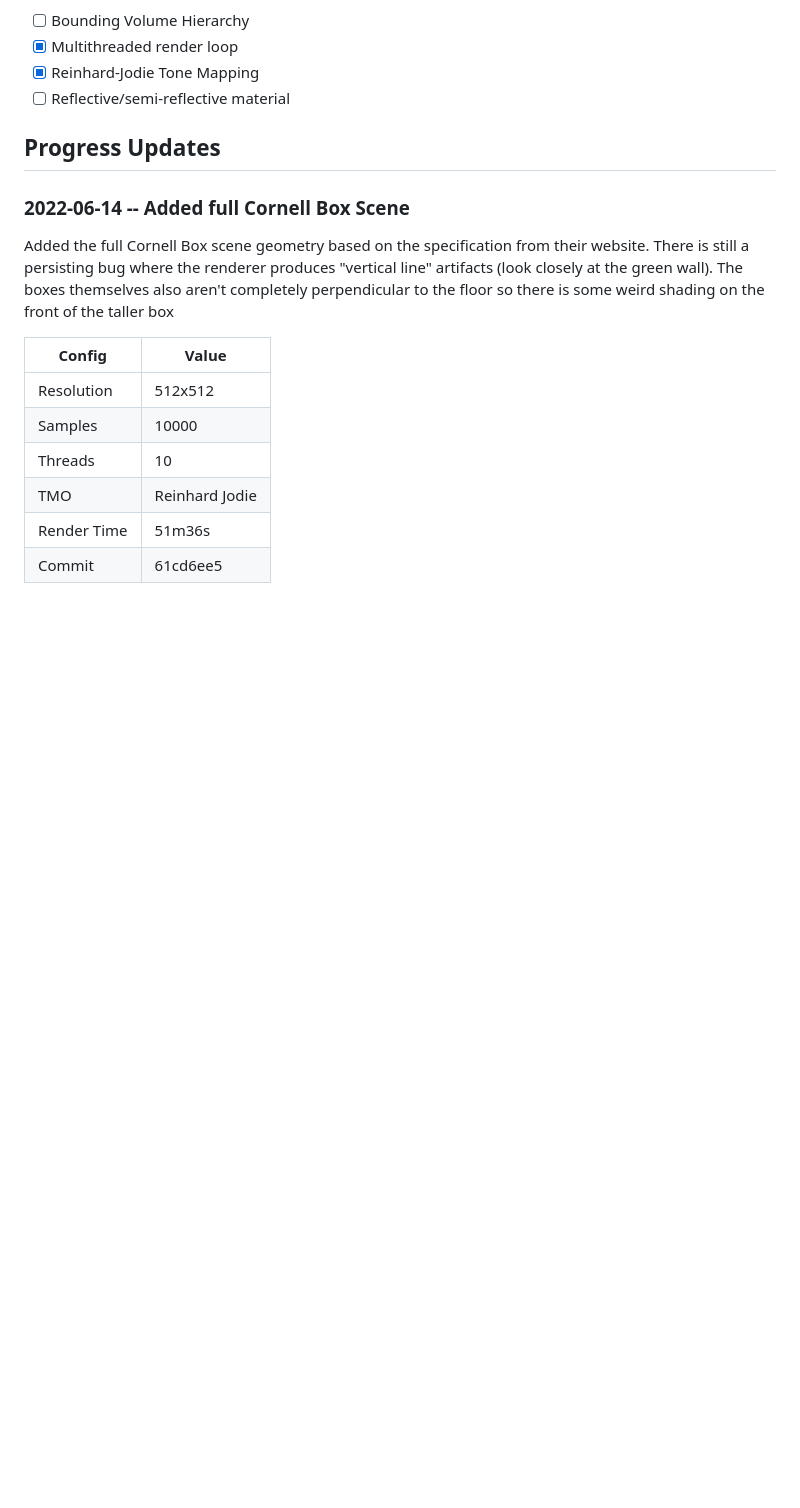
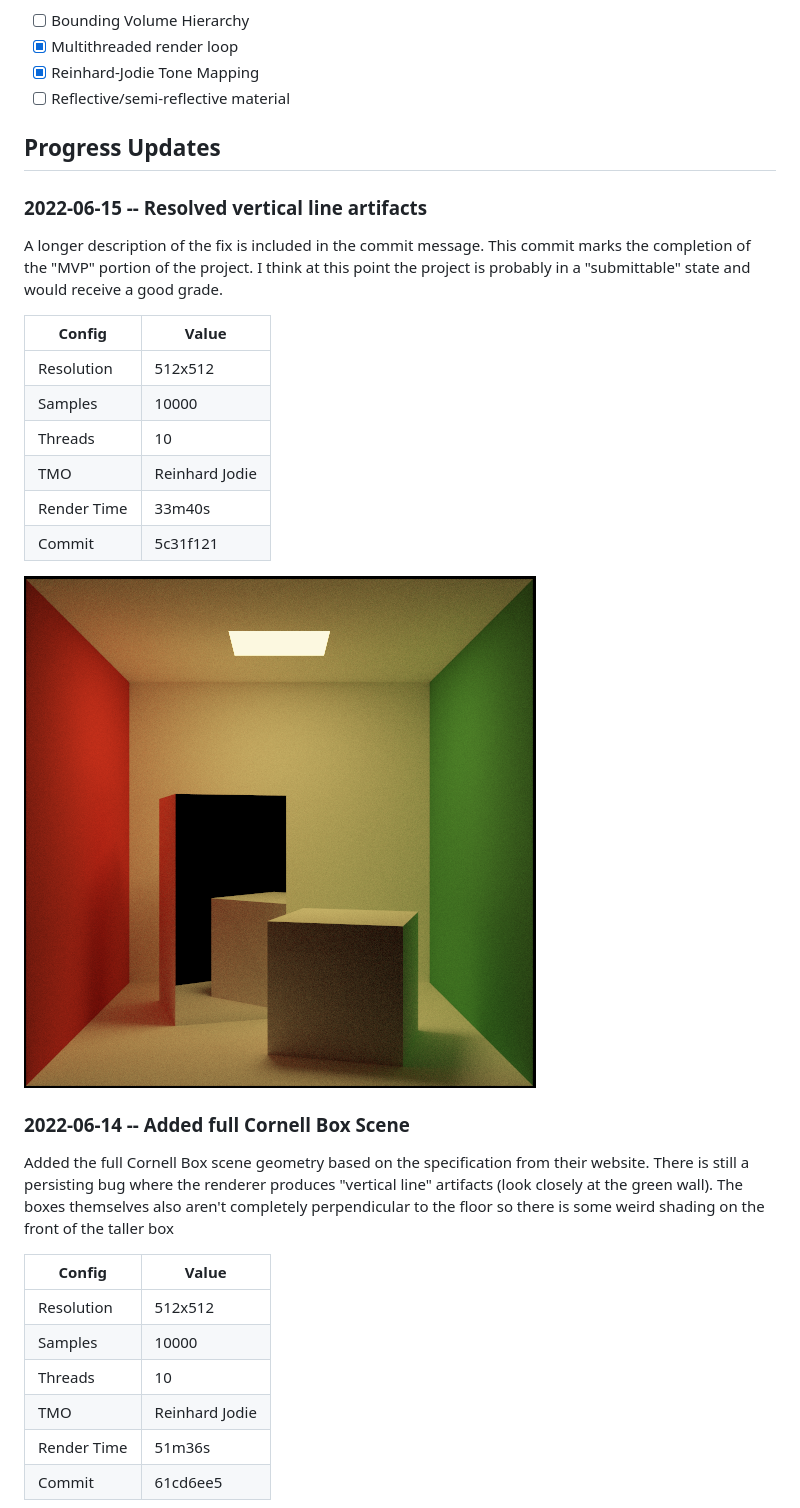
Before and after one commit to jayden-chan/ronald, a Markdown page: README.md, the part around the change. Drawn GitHub-style; pictures changed too: img/cornell_2.png (added); blank space fills up the shorter version.

Commit message:
JC: Update README with new Cornell Box render

```diff
--- a/README.md
+++ b/README.md
@@ -35,6 +35,23 @@ Extended Feature Set (Scope B only)
 * [ ] Reflective/semi-reflective material
 
 ## Progress Updates
+
+### 2022-06-15 -- Resolved vertical line artifacts
+
+A longer description of the fix is included in the commit message. This commit marks the
+completion of the "MVP" portion of the project. I think at this point the project is
+probably in a "submittable" state and would receive a good grade.
+
+| Config      | Value          |
+| ---         | ---            |
+| Resolution  | 512x512        |
+| Samples     | 10000          |
+| Threads     | 10             |
+| TMO         | Reinhard Jodie |
+| Render Time | 33m40s         |
+| Commit      | 5c31f121       |
+
+![Cornell Box](./img/cornell_2.png "Cornell Box")
 
 ### 2022-06-14 -- Added full Cornell Box Scene
 
```
